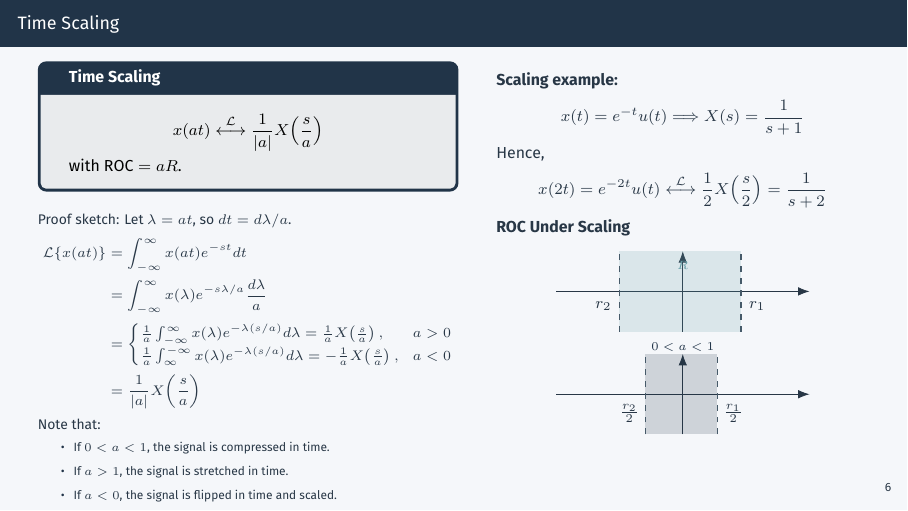
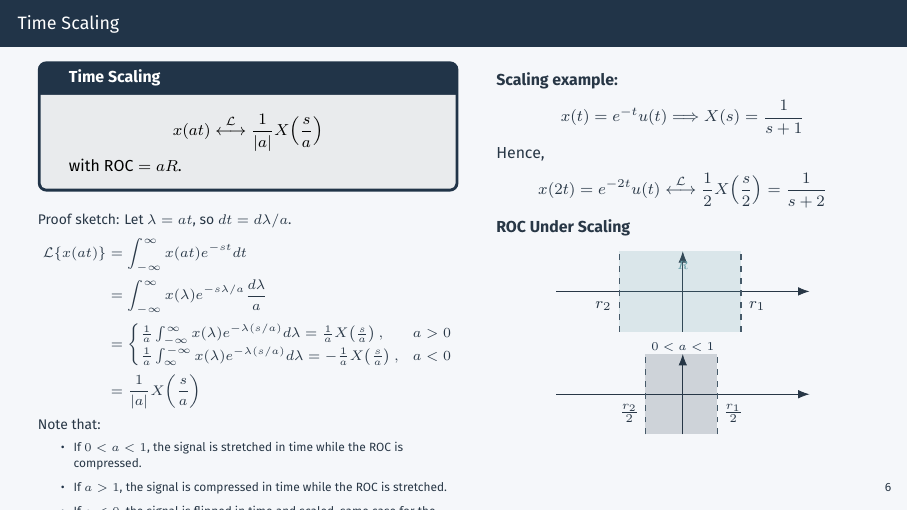
Before and after one commit to risenfromashes/cse219-resources, LaTeX slides (slides/7 - More Laplace Transform/main.tex): page 8 of 28. Compiled offline with XeLaTeX.

Commit message:
Fixed the notes section of the slide of scaling in Laplace Transforms

```diff
--- a/slides/7 - More Laplace Transform/main.tex
+++ b/slides/7 - More Laplace Transform/main.tex
@@ -321,9 +321,9 @@
       Note that:
       \begin{itemize}
           \scriptsize
-        \item If $0<a<1$, the signal is compressed in time.
-        \item If $a>1$, the signal is stretched in time.
-        \item If $a<0$, the signal is flipped in time and scaled.
+        \item If $0<a<1$, the signal is stretched in time while the ROC is compressed.
+        \item If $a>1$, the signal is compressed in time while the ROC is stretched.
+        \item If $a<0$, the signal is flipped in time and scaled, same case for the ROC.
       \end{itemize}
     \end{column}
     \begin{column}{0.47\textwidth}
```
